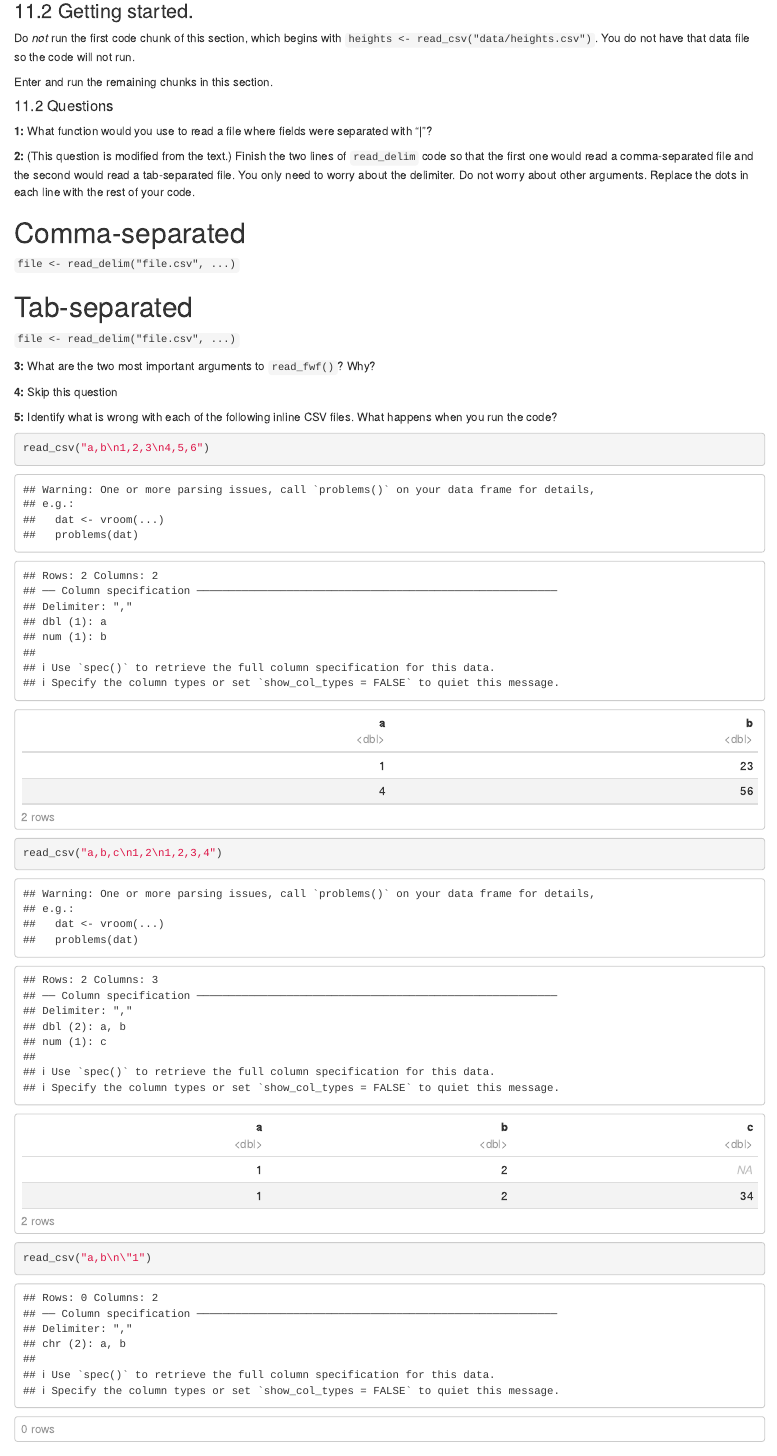
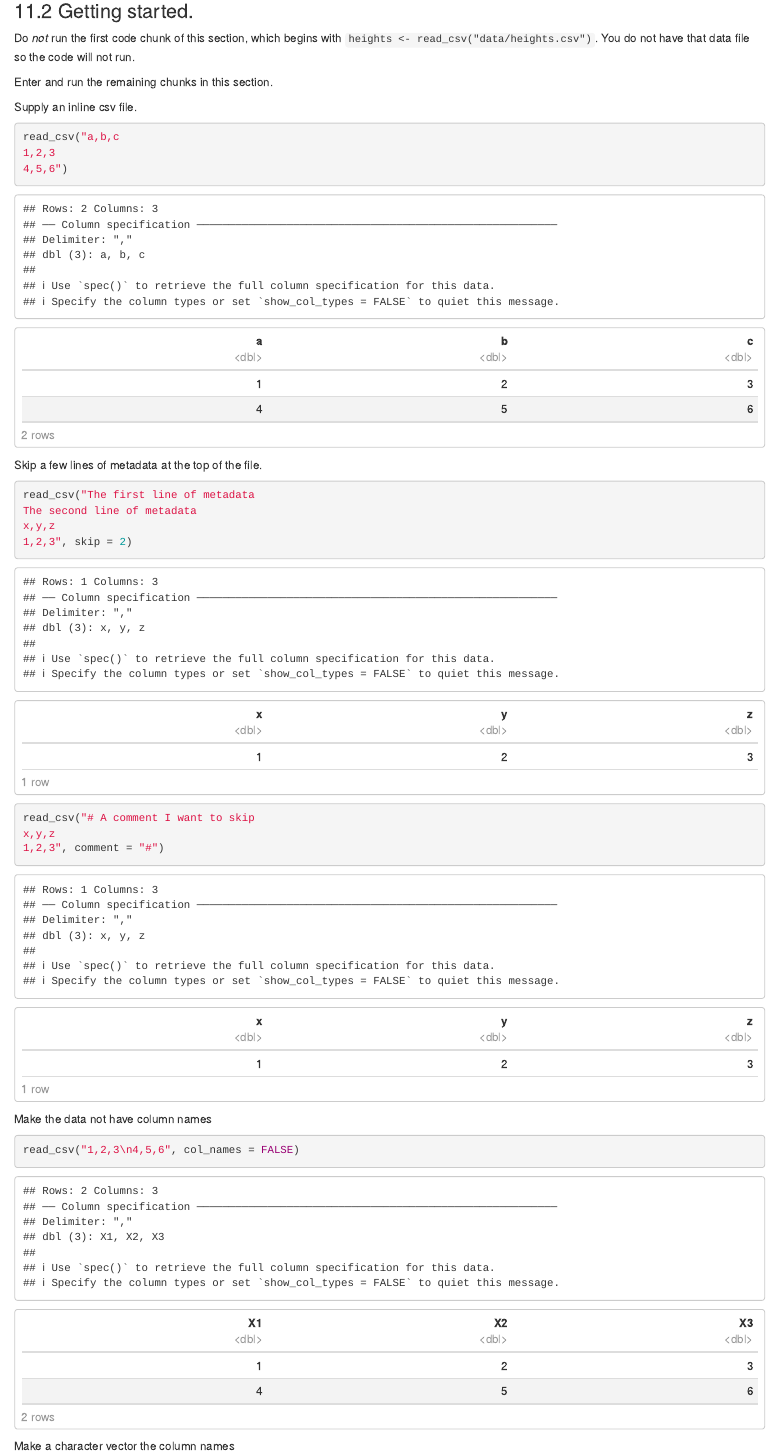
Before and after one commit to afreenalam/alam_afreen, an R Markdown document (hw06/alam_hw06.Rmd): the page in a window 1100 px wide, from 6370 px down. Rendered offline with R 4.5, knitr and Pandoc, with nearby package versions; code that draws random numbers runs with fixed seeds of ours; some code elsewhere in the file could not run offline.

Commit message:
Section 11 complete

````diff
--- a/hw06/alam_hw06.Rmd
+++ b/hw06/alam_hw06.Rmd
@@ -209,3 +209,31 @@ Do *not* run the first code chunk of this section, which begins with `heights <-
 
 Enter and run the remaining chunks in this section.
 
+Supply an inline csv file.
+
+```{r}
+read_csv("a,b,c
+1,2,3
+4,5,6")
+```
+
+Skip a few lines of metadata at the top of the file.
+
+```{r}
+read_csv("The first line of metadata
+The second line of metadata
+x,y,z
+1,2,3", skip = 2)
+
+read_csv("# A comment I want to skip
+x,y,z
+1,2,3", comment = "#")
+```
+
+Make the data not have column names
+
+```{r}
+read_csv("1,2,3\n4,5,6", col_names = FALSE)
+```
+
+Make a character vector the column names
````
Also changed, not shown: hw06/alam_hw06.Rmd (37 more changed lines).
